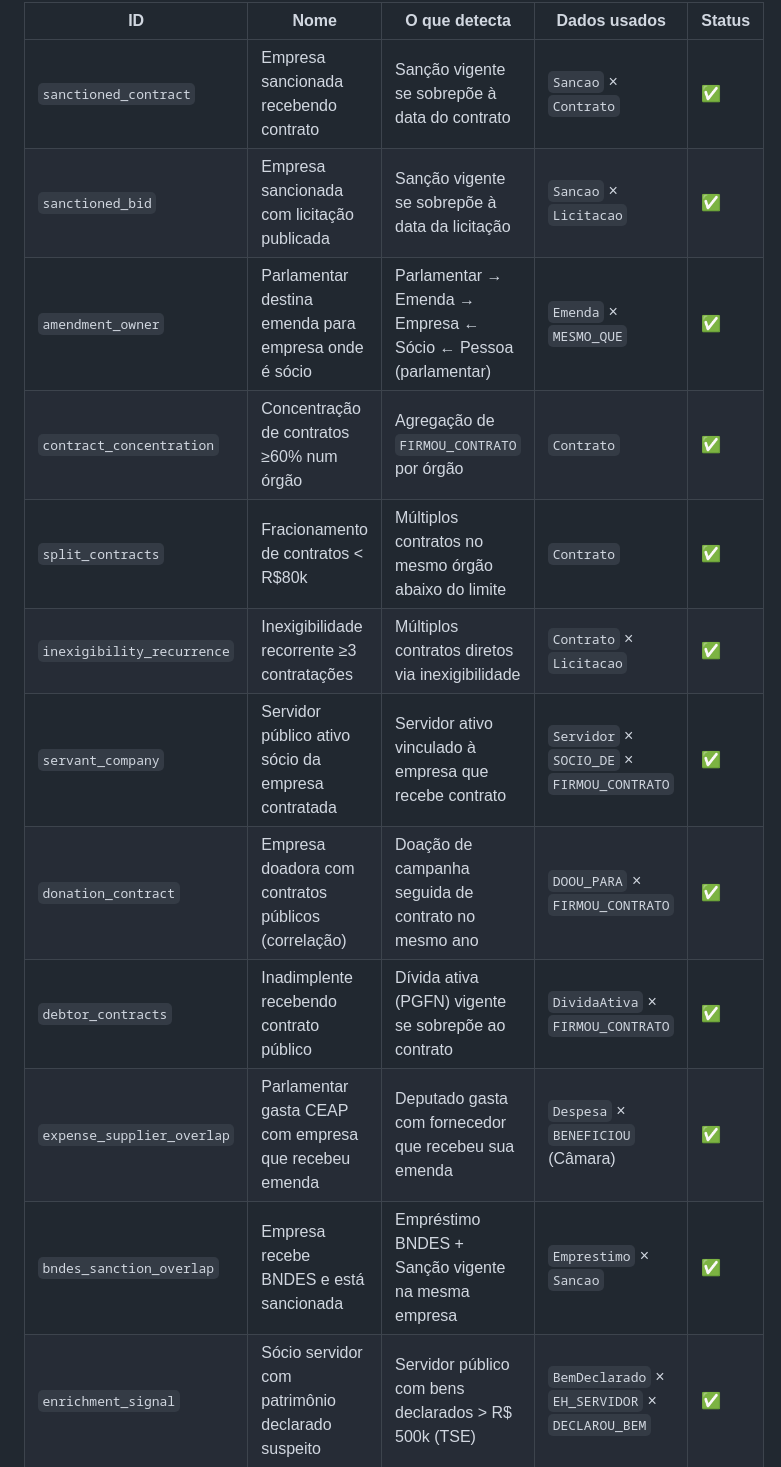
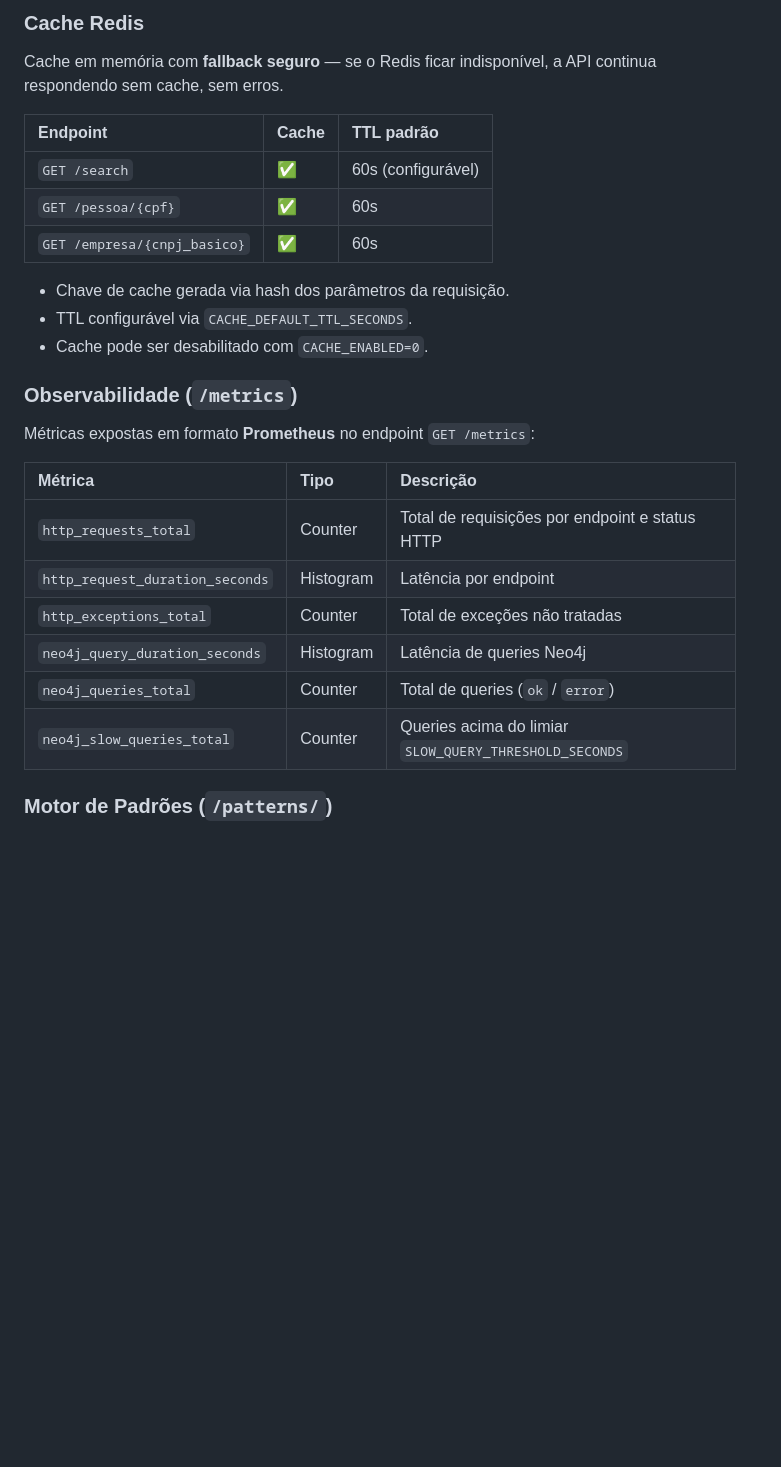
Before and after one commit to HLSDEO/dados_abertos, a Markdown page: readme.md, the part around one of its changes. Drawn GitHub-style; blank space fills up the shorter version.

```diff
--- a/readme.md
+++ b/readme.md
@@ -119,15 +196,30 @@ Os Endpoint's `GET /patterns/` — motor de padrões de corrupção/irregularida
 
-| ID | Nome | O que detecta | Dados usados | Status |
-|---|---|---|---|---|
-| `sanctioned_contract` | Empresa sancionada recebendo contrato | Sanção vigente se sobrepõe à data do contrato | `Sancao` × `Contrato` | ✅ |
-| `sanctioned_bid` | Empresa sancionada com licitação publicada | Sanção vigente se sobrepõe à data da licitação | `Sancao` × `Licitacao` | ✅ |
-| `amendment_owner` | Parlamentar destina emenda para empresa onde é sócio | Parlamentar → Emenda → Empresa ← Sócio ← Pessoa (parlamentar) | `Emenda` × `MESMO_QUE` | ✅ |
-| `contract_concentration` | Concentração de contratos ≥60% num órgão | Agregação de `FIRMOU_CONTRATO` por órgão | `Contrato` | ✅ |
-| `split_contracts` | Fracionamento de contratos < R$80k | Múltiplos contratos no mesmo órgão abaixo do limite | `Contrato` | ✅ |
-| `inexigibility_recurrence` | Inexigibilidade recorrente ≥3 contratações | Múltiplos contratos diretos via inexigibilidade | `Contrato` × `Licitacao` | ✅ |
-| `servant_company` | Servidor público ativo sócio da empresa contratada | Servidor ativo vinculado à empresa que recebe contrato | `Servidor` × `SOCIO_DE` × `FIRMOU_CONTRATO` | ✅ |
-| `donation_contract` | Empresa doadora com contratos públicos (correlação) | Doação de campanha seguida de contrato no mesmo ano | `DOOU_PARA` × `FIRMOU_CONTRATO` | ✅ |
-| `debtor_contracts` | Inadimplente recebendo contrato público | Dívida ativa (PGFN) vigente se sobrepõe ao contrato | `DividaAtiva` × `FIRMOU_CONTRATO` | ✅ |
-| `expense_supplier_overlap` | Parlamentar gasta CEAP com empresa que recebeu emenda | Deputado gasta com fornecedor que recebeu sua emenda | `Despesa` × `BENEFICIOU` (Câmara) | ✅ |
-| `bndes_sanction_overlap` | Empresa recebe BNDES e está sancionada | Empréstimo BNDES + Sanção vigente na mesma empresa | `Emprestimo` × `Sancao` | ✅ |
-| `enrichment_signal` | Sócio servidor com patrimônio declarado suspeito | Servidor público com bens declarados > R$ 500k (TSE) | `BemDeclarado` × `EH_SERVIDOR` × `DECLAROU_BEM` | ✅ |
+### Cache Redis
+
+Cache em memória com **fallback seguro** — se o Redis ficar indisponível, a API continua respondendo sem cache, sem erros.
+
+| Endpoint | Cache | TTL padrão |
+| :--- | :--- | :--- |
+| `GET /search` | ✅ | 60s (configurável) |
+| `GET /pessoa/{cpf}` | ✅ | 60s |
+| `GET /empresa/{cnpj_basico}` | ✅ | 60s |
+
+- Chave de cache gerada via hash dos parâmetros da requisição.
+- TTL configurável via `CACHE_DEFAULT_TTL_SECONDS`.
+- Cache pode ser desabilitado com `CACHE_ENABLED=0`.
+
+### Observabilidade (`/metrics`)
+
+Métricas expostas em formato **Prometheus** no endpoint `GET /metrics`:
+
+| Métrica | Tipo | Descrição |
+| :--- | :--- | :--- |
+| `http_requests_total` | Counter | Total de requisições por endpoint e status HTTP |
+| `http_request_duration_seconds` | Histogram | Latência por endpoint |
+| `http_exceptions_total` | Counter | Total de exceções não tratadas |
+| `neo4j_query_duration_seconds` | Histogram | Latência de queries Neo4j |
+| `neo4j_queries_total` | Counter | Total de queries (`ok` / `error`) |
+| `neo4j_slow_queries_total` | Counter | Queries acima do limiar `SLOW_QUERY_THRESHOLD_SECONDS` |
+
+### Motor de Padrões (`/patterns/`)
+
```
Also changed, not shown: other parts of readme.md (+155 -49 lines).
